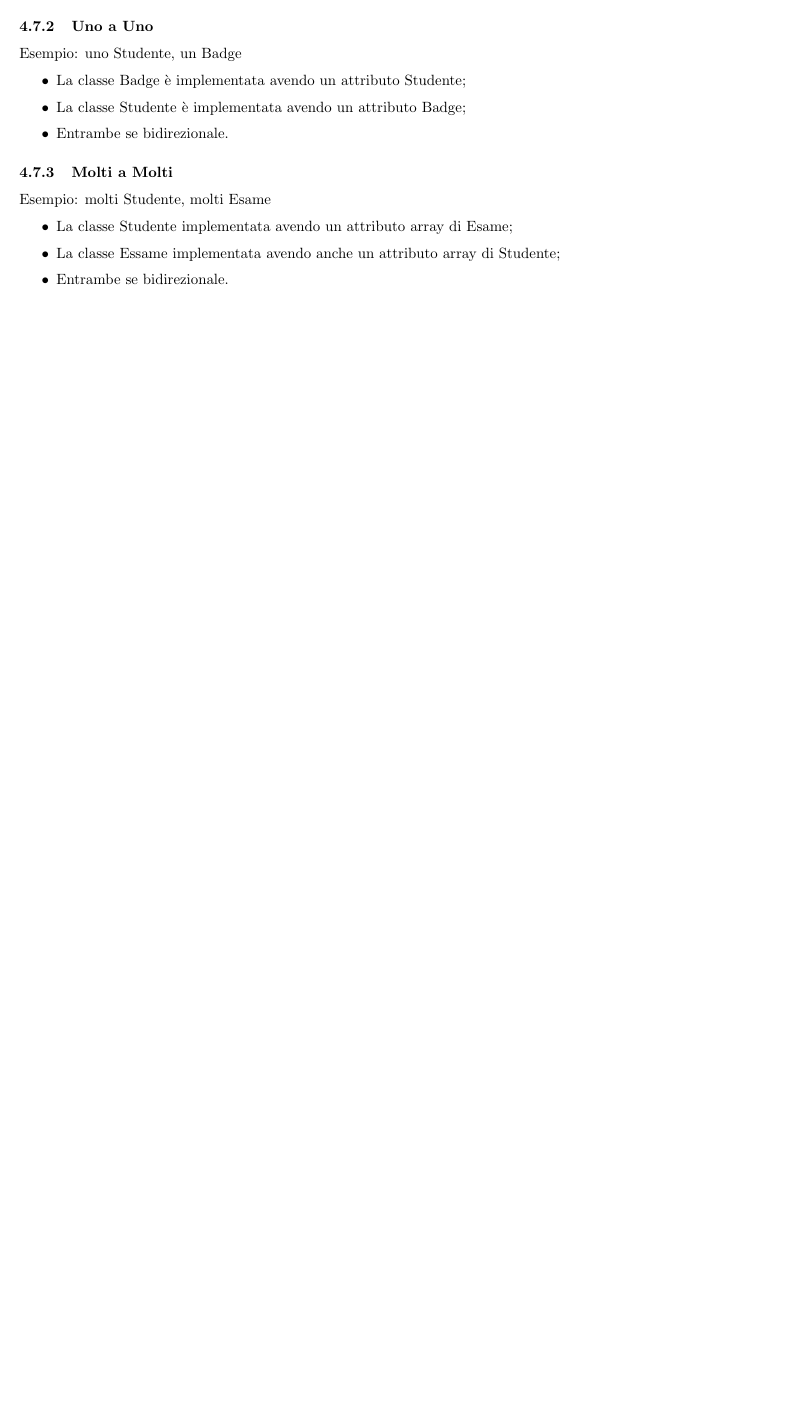
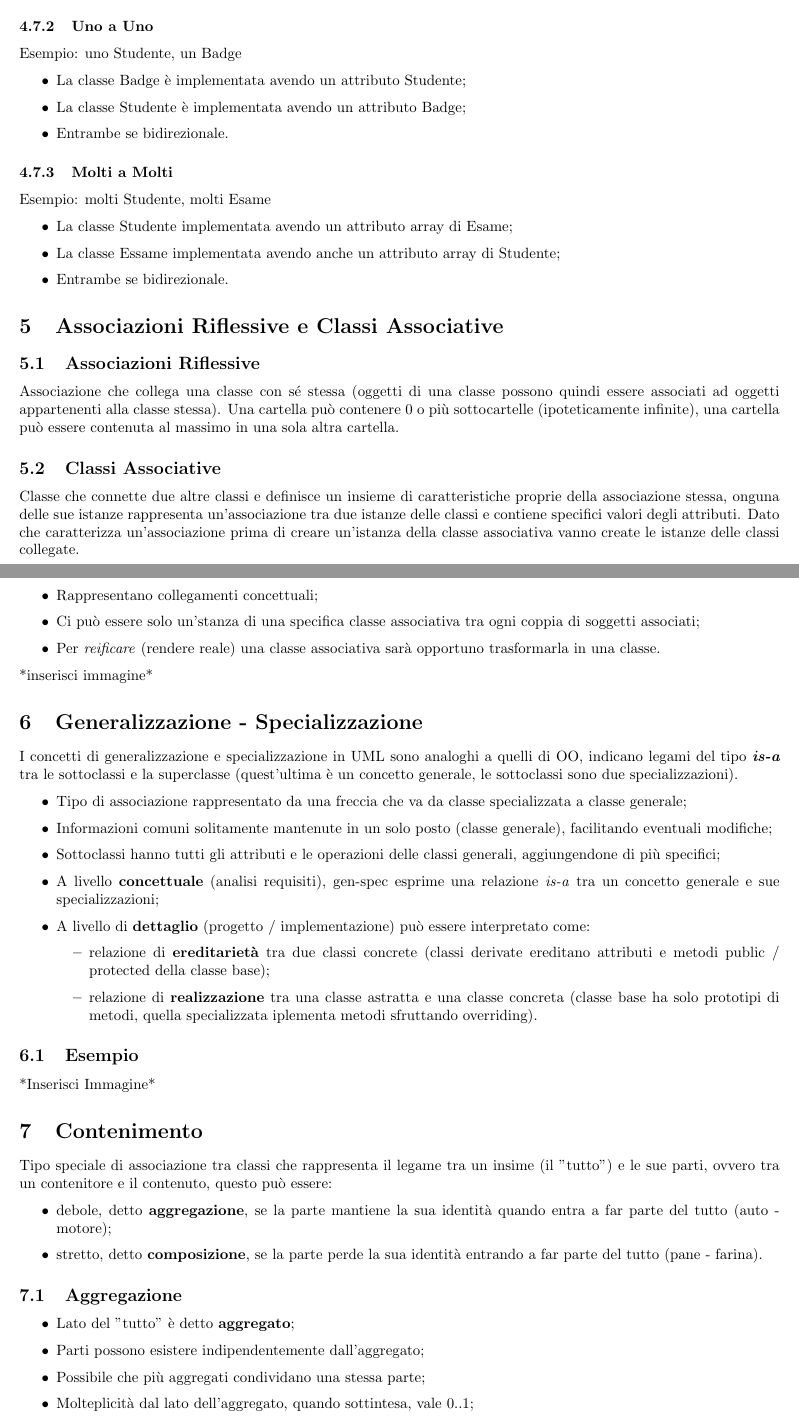
Before and after one commit to T-m-m-s/Uni, a LaTeX document (ING-SOF/IngSof-7.tex): part of page 4 of 4 before the commit and two parts of pages 4 and 5 of 5 after it, the two joined at a grey line, cut so that both start at the same text, the shorter picture padded with empty space. Compiled offline with pdfLaTeX.

Commit message:
Updated IngSof-7.tex

```diff
--- a/ING-SOF/IngSof-7.tex
+++ b/ING-SOF/IngSof-7.tex
@@ -170,3 +170,42 @@
           \item La classe Essame implementata avendo anche un attributo array di Studente;
           \item Entrambe se bidirezionale.
         \end{itemize}
+  \section{Associazioni Riflessive e Classi Associative}
+    \subsection{Associazioni Riflessive}
+      Associazione che collega una classe con sé stessa (oggetti di una classe possono quindi essere associati ad oggetti appartenenti alla classe stessa). Una cartella può contenere 0 o più sottocartelle (ipoteticamente infinite), una cartella può essere contenuta al massimo in una sola altra cartella.
+    \subsection{Classi Associative}
+      Classe che connette due altre classi e definisce un insieme di caratteristiche proprie della associazione stessa, onguna delle sue istanze rappresenta un'associazione tra due istanze delle classi e contiene specifici valori degli attributi. Dato che caratterizza un'associazione prima di creare un'istanza della classe associativa vanno create le istanze delle classi collegate.
+      \begin{itemize}
+        \item Rappresentano collegamenti concettuali;
+        \item Ci può essere solo un'stanza di una specifica classe associativa tra ogni coppia di soggetti associati;
+        \item Per \textit{reificare} (rendere reale) una classe associativa sarà opportuno trasformarla in una classe.
+      \end{itemize}
+      *inserisci immagine*
+  \section{Generalizzazione - Specializzazione}
+    I concetti di generalizzazione e specializzazione in UML sono analoghi a quelli di OO, indicano legami del tipo \textbf{\textit{is-a}} tra le sottoclassi e la superclasse (quest'ultima è un concetto generale, le sottoclassi sono due specializzazioni).
+    \begin{itemize}
+      \item Tipo di associazione rappresentato da una freccia che va da classe specializzata a classe generale;
+      \item Informazioni comuni solitamente mantenute in un solo posto (classe generale), facilitando eventuali modifiche;
+      \item Sottoclassi hanno tutti gli attributi e le operazioni delle classi generali, aggiungendone di più specifici;
+      \item A livello \textbf{concettuale} (analisi requisiti), gen-spec esprime una relazione \textit{is-a} tra un concetto generale e sue specializzazioni;
+      \item A livello di \textbf{dettaglio} (progetto / implementazione) può essere interpretato come:
+        \begin{itemize}
+          \item relazione di \textbf{ereditarietà} tra due classi concrete (classi derivate ereditano attributi e metodi public / protected della classe base);
+          \item relazione di \textbf{realizzazione} tra una classe astratta e una classe concreta (classe base ha solo prototipi di metodi, quella specializzata iplementa metodi sfruttando overriding).
+        \end{itemize}
+    \end{itemize}
+    \subsection{Esempio}
+    *Inserisci Immagine*
+  \section{Contenimento}
+    Tipo speciale di associazione tra classi che rappresenta il legame tra un insime (il "tutto") e le sue parti, ovvero tra un contenitore e il contenuto, questo può essere:
+    \begin{itemize}
+      \item debole, detto \textbf{aggregazione}, se la parte mantiene la sua identità quando entra a far parte del tutto (auto - motore);
+      \item stretto, detto \textbf{composizione}, se la parte perde la sua identità entrando a far parte del tutto (pane - farina).
+    \end{itemize}
+    \subsection{Aggregazione}
+      \begin{itemize}
+        \item Lato del "tutto" è detto \textbf{aggregato};
+        \item Parti possono esistere indipendentemente dall'aggregato;
+        \item Possibile che più aggregati condividano una stessa parte;
+        \item Molteplicità dal lato dell'aggregato, quando sottintesa, vale 0..1;
+        \item \textbf{Ciclo di vita} dell'oggetto contenuto è indipendente da quello del contenitore;
```
Also changed, not shown: ING-SOF/IngSof-7.pdf (added), ING-SOF/IngSof-7.tex (12 more changed lines).
